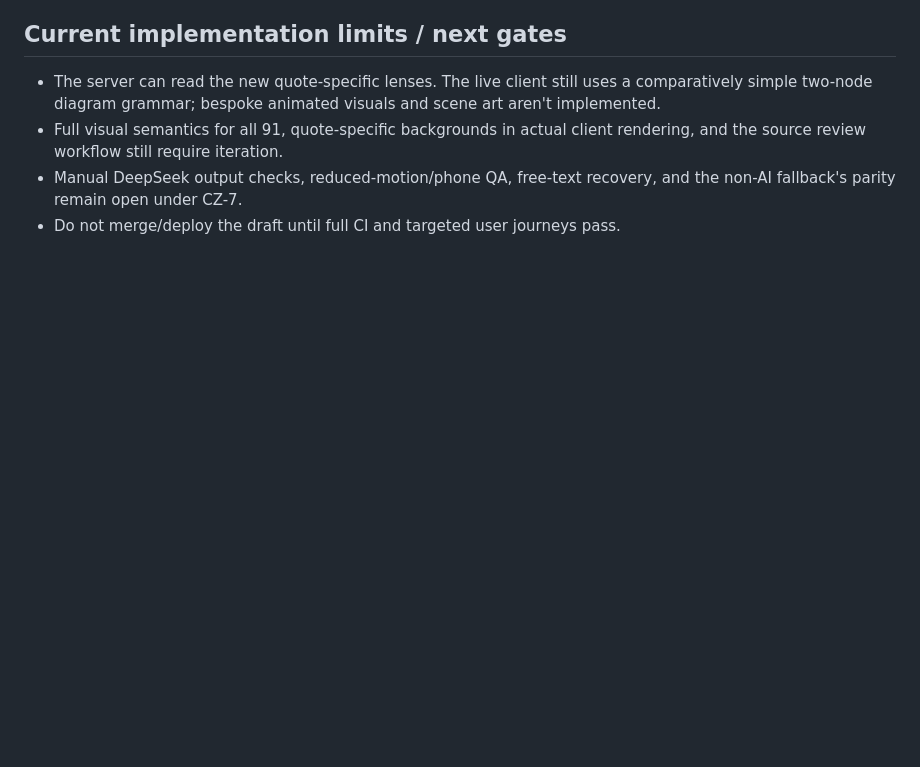
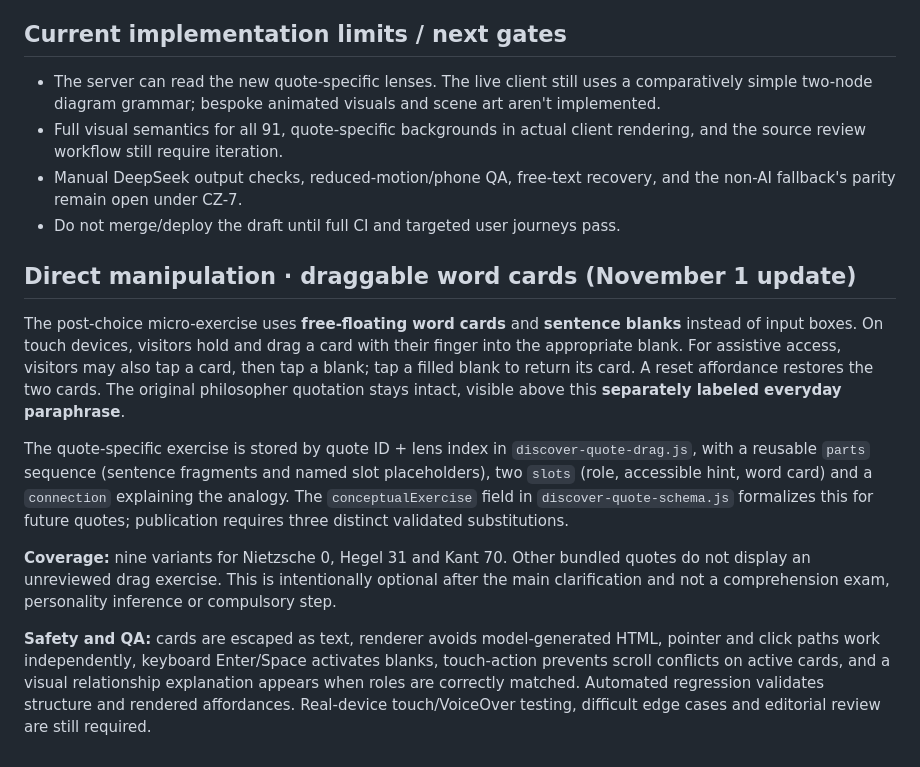
Before and after one commit to OWEF/Yourlogos, a Markdown page: docs/discover-quote-standard-v1.md, the part around the change. Rendered like a GitHub page; blank space fills up the shorter version.

Commit message:
docs(discover): document finger-drag word-card interaction and quote-specific standards

```diff
--- a/docs/discover-quote-standard-v1.md
+++ b/docs/discover-quote-standard-v1.md
@@ -59,3 +59,14 @@ Hegel uses a contextual network, while Kant's *Sapere aude* uses a pathway from
 - Full visual semantics for all 91, quote-specific backgrounds in actual client rendering, and the source review workflow still require iteration.
 - Manual DeepSeek output checks, reduced-motion/phone QA, free-text recovery, and the non-AI fallback's parity remain open under CZ-7.
 - Do not merge/deploy the draft until full CI and targeted user journeys pass.
+
+
+## Direct manipulation · draggable word cards (November 1 update)
+
+The post-choice micro-exercise uses **free-floating word cards** and **sentence blanks** instead of input boxes. On touch devices, visitors hold and drag a card with their finger into the appropriate blank. For assistive access, visitors may also tap a card, then tap a blank; tap a filled blank to return its card. A reset affordance restores the two cards. The original philosopher quotation stays intact, visible above this **separately labeled everyday paraphrase**.
+
+The quote-specific exercise is stored by quote ID + lens index in `discover-quote-drag.js`, with a reusable `parts` sequence (sentence fragments and named slot placeholders), two `slots` (role, accessible hint, word card) and a `connection` explaining the analogy. The `conceptualExercise` field in `discover-quote-schema.js` formalizes this for future quotes; publication requires three distinct validated substitutions.
+
+**Coverage:** nine variants for Nietzsche 0, Hegel 31 and Kant 70. Other bundled quotes do not display an unreviewed drag exercise. This is intentionally optional after the main clarification and not a comprehension exam, personality inference or compulsory step.
+
+**Safety and QA:** cards are escaped as text, renderer avoids model-generated HTML, pointer and click paths work independently, keyboard Enter/Space activates blanks, touch-action prevents scroll conflicts on active cards, and a visual relationship explanation appears when roles are correctly matched. Automated regression validates structure and rendered affordances. Real-device touch/VoiceOver testing, difficult edge cases and editorial review are still required.
```
